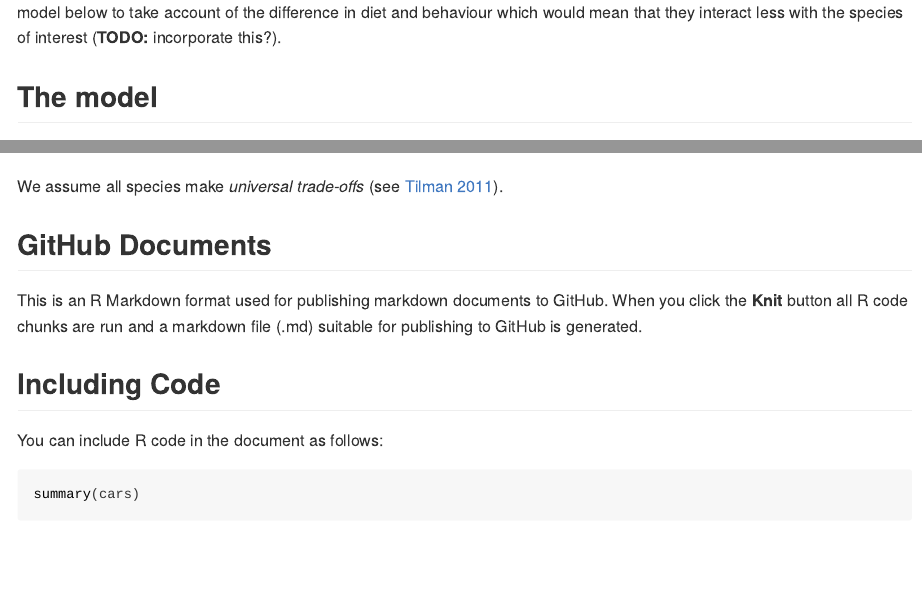
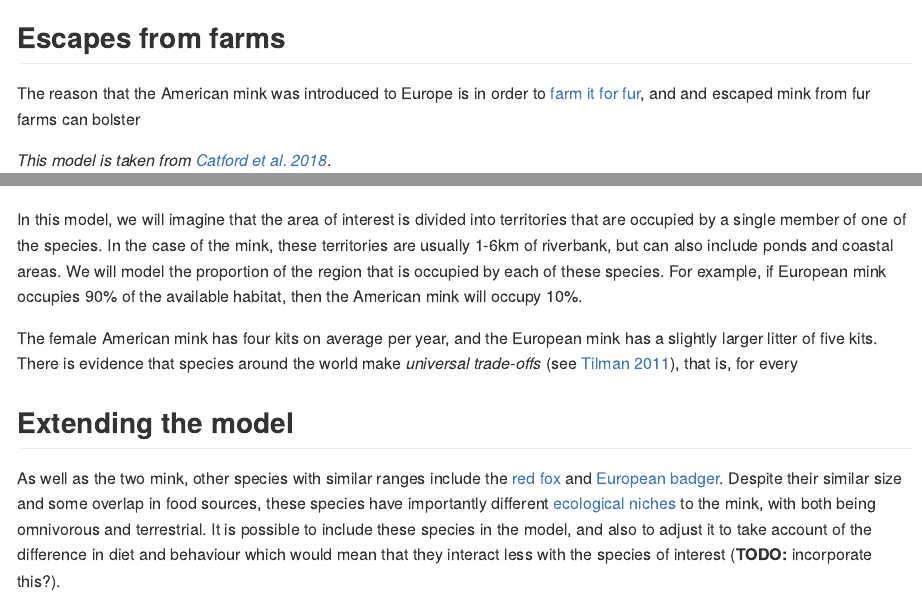
Before and after one commit to kokestu/invasive-species-fieldtrip, an R Markdown document (mink-invasion.rmd): the page in a window 1100 px wide, from 510 px down before the commit and from 560 px down after it, and a second part further down, joined at a grey line. The pictures show the output file mink-invasion.html that the author committed with the source, opened offline.

Commit message:
more info on models

```diff
--- a/mink-invasion.rmd
+++ b/mink-invasion.rmd
@@ -26,3 +22,2 @@ We will include these species in the model to make it more realistic. It is poss
-account of the difference in diet and behaviour which would mean that they interact less with the species of interest (**TODO:** incorporate this?).
+## [Lotka-Volterra competition model](https://en.wikipedia.org/wiki/Competitive_Lotka%E2%80%93Volterra_equations)
 
-## The model
@@ -31,6 +29,27 @@ This model is taken from [Catford et al. 2018](http://www.nature.com/articles/s4
+## Escapes from farms
+
+The reason that the American mink was introduced to Europe is in order to [farm it for fur](https://en.wikipedia.org/wiki/Fur_farming), and
+and escaped mink from fur farms can bolster
+
+*This model is taken from [Catford et al. 2018](http://www.nature.com/articles/s41467-018-04491-3)*.
 
 $$\frac{\textrm{d}p_i}{\textrm{d}t} =
         \left( c_i p_i + h_i \right) \left( 1 - \sum_{j = 1}^{i} p_j \right) -
         \left( m_i + \sum_{j = 1}^{i-1} c_j p_j + h_j \right) p_i$$
 
-We assume all species make *universal trade-offs* (see [Tilman 2011](https://www.journals.uchicago.edu/doi/10.1086/661245)).
+In this model, we will imagine that the area of interest is divided into territories that are occupied by a single member of one of the species.
+In the case of the mink, these territories are usually 1-6km of riverbank, but can also include ponds and coastal areas. We will model the proportion
+of the region that is occupied by each of these species. For example, if European mink occupies 90% of the available habitat, then the American
+mink will occupy 10%.
+
+The female American mink has four kits on average per year, and the European mink has a slightly larger litter of five kits. There is
+evidence that species around the world make *universal trade-offs* (see [Tilman 2011](https://www.journals.uchicago.edu/doi/10.1086/661245)),
+that is, for every
+
+## Extending the model
+
+As well as the two mink, other species with similar ranges include the [red fox](https://en.wikipedia.org/wiki/Red_fox) and
+[European badger](https://en.wikipedia.org/wiki/European_badger). Despite their similar size and some overlap in food sources, these species
+have importantly different [ecological niches](https://en.wikipedia.org/wiki/Ecological_niche) to the mink, with both being omnivorous and terrestrial.
+It is possible to include these species in the model, and also to adjust it to take
+account of the difference in diet and behaviour which would mean that they interact less with the species of interest (**TODO:** incorporate this?).
```
Also changed, not shown: mink-invasion.html, mink-invasion.md, mink-invasion.rmd (14 more changed lines).
